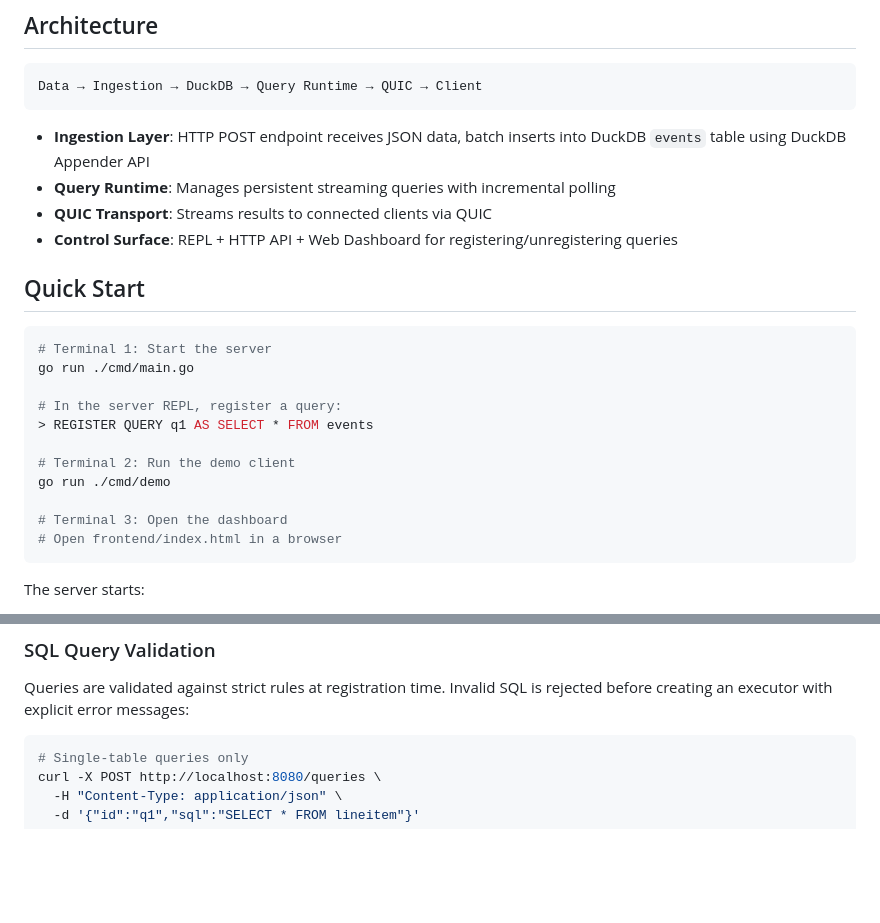
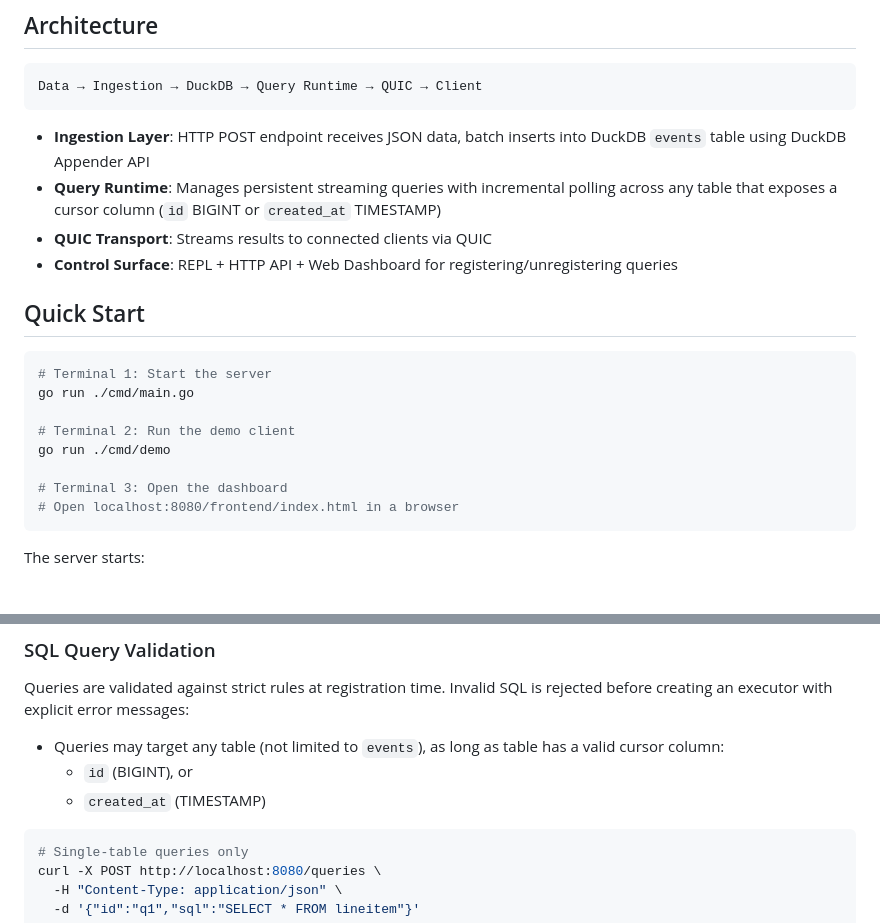
Before and after one commit to TFMV/duckstream, a Markdown page: README.md, 2 parts joined by grey strips. GitHub-like rendering; blank space fills up the shorter version.

````diff
--- a/README.md
+++ b/README.md
@@ -9,7 +9,7 @@ Data → Ingestion → DuckDB → Query Runtime → QUIC → Client
 ```
 
 - **Ingestion Layer**: HTTP POST endpoint receives JSON data, batch inserts into DuckDB `events` table using DuckDB Appender API
-- **Query Runtime**: Manages persistent streaming queries with incremental polling
+- **Query Runtime**: Manages persistent streaming queries with incremental polling across any table that exposes a cursor column (`id` BIGINT or `created_at` TIMESTAMP)
 - **QUIC Transport**: Streams results to connected clients via QUIC
 - **Control Surface**: REPL + HTTP API + Web Dashboard for registering/unregistering queries
 
@@ -19,14 +19,11 @@ Data → Ingestion → DuckDB → Query Runtime → QUIC → Client
 # Terminal 1: Start the server
 go run ./cmd/main.go
 
-# In the server REPL, register a query:
-> REGISTER QUERY q1 AS SELECT * FROM events
-
 # Terminal 2: Run the demo client
 go run ./cmd/demo
 
 # Terminal 3: Open the dashboard
-# Open frontend/index.html in a browser
+# Open localhost:8080/frontend/index.html in a browser
 ```
 
 The server starts:
@@ -56,6 +53,10 @@ curl http://localhost:8080/metrics
 
 ### SQL Query Validation
 Queries are validated against strict rules at registration time. Invalid SQL is rejected before creating an executor with explicit error messages:
+
+- Queries may target any table (not limited to `events`), as long as table has a valid cursor column:
+  - `id` (BIGINT), or
+  - `created_at` (TIMESTAMP)
 
 ```bash
 # Single-table queries only
````
